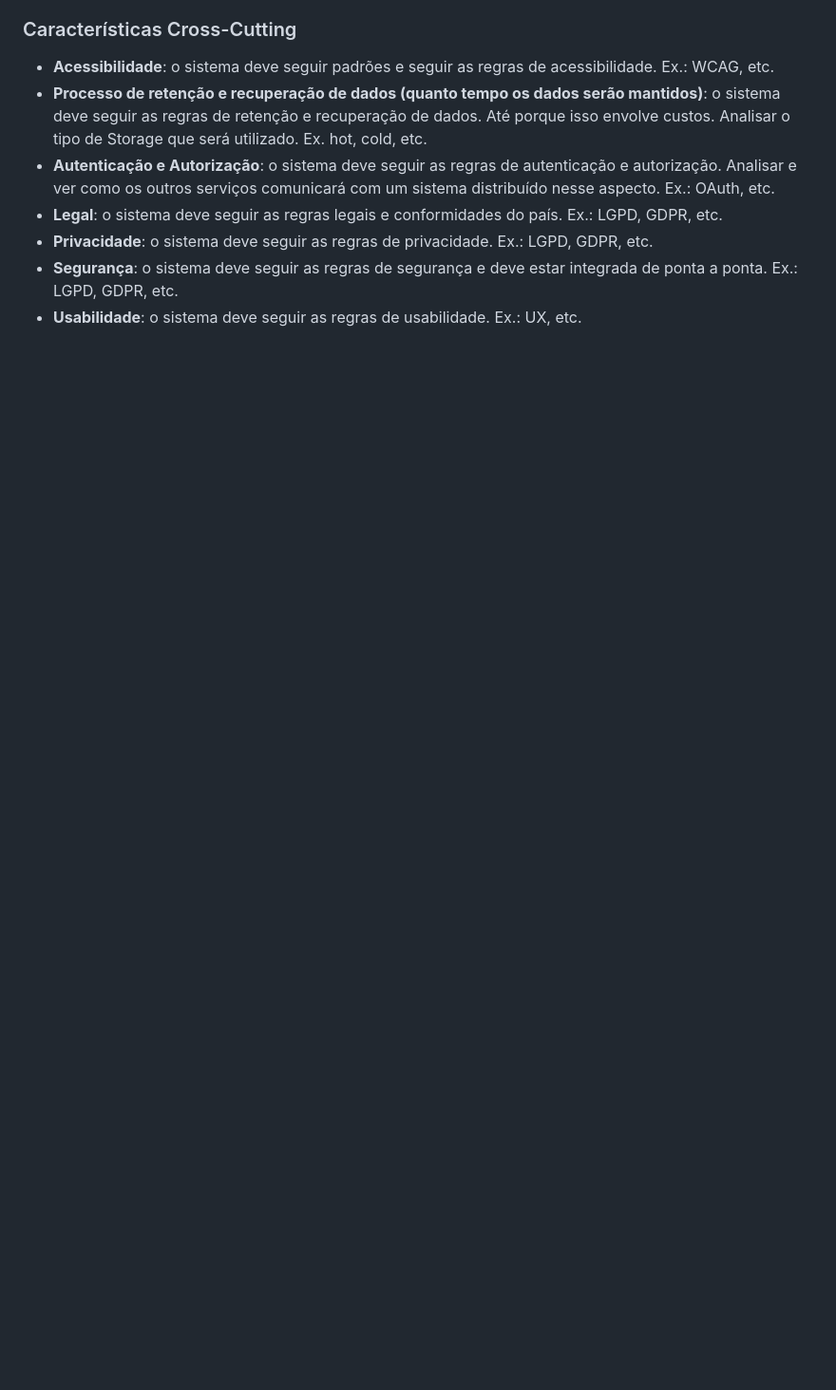
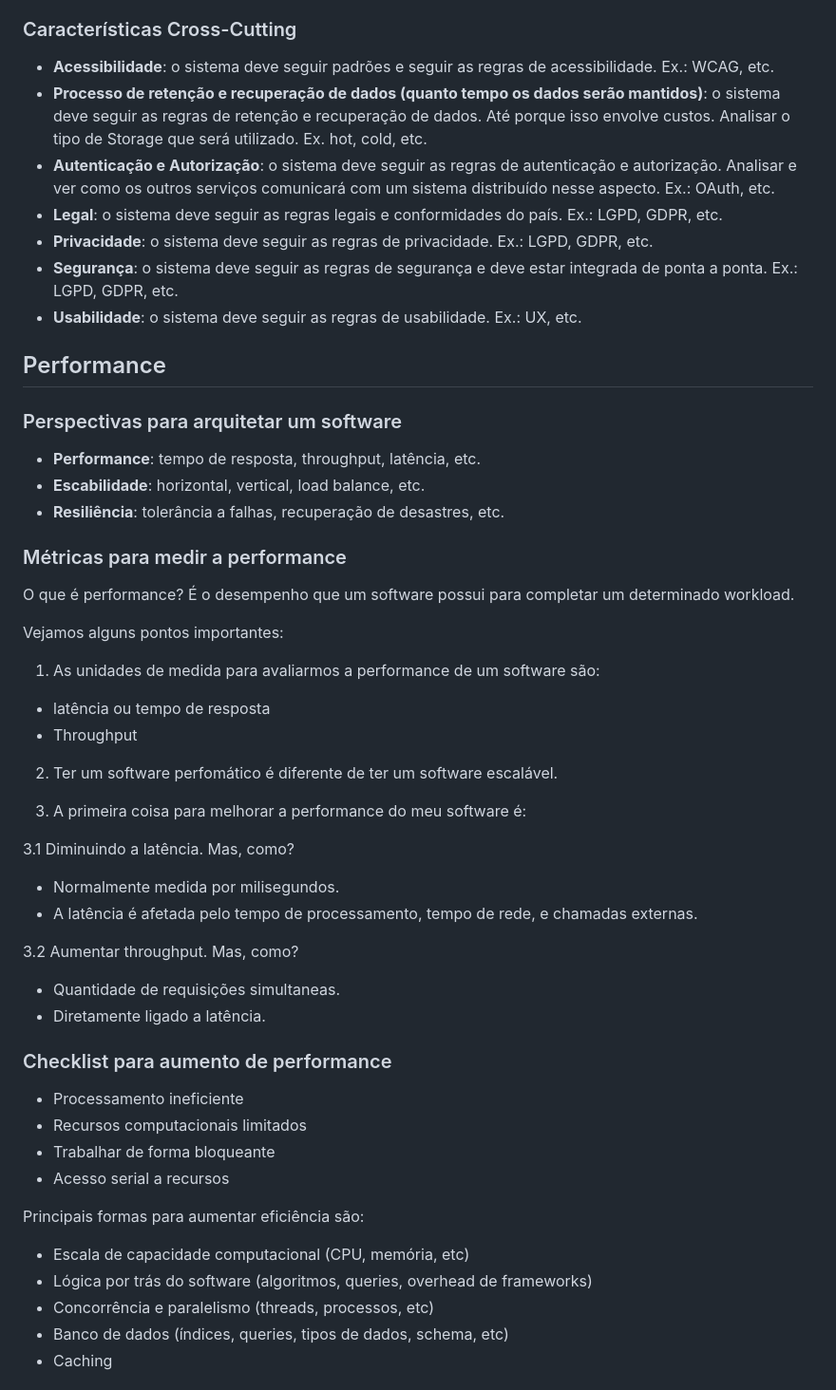
Before and after one commit to glaucia86/fc-studies, a Markdown page: 03-module/NOTES.md, the part around the change printed below. Shown: that part at 95% size. GitHub-like rendering; blank space fills up the shorter version.

```diff
--- a/03-module/NOTES.md
+++ b/03-module/NOTES.md
@@ -131,3 +131,50 @@ As características Arquiteturais são divididas em 3 grupos:
 * **Privacidade**: o sistema deve seguir as regras de privacidade. Ex.: LGPD, GDPR, etc.
 * **Segurança**: o sistema deve seguir as regras de segurança e deve estar integrada de ponta a ponta. Ex.: LGPD, GDPR, etc.
 * **Usabilidade**: o sistema deve seguir as regras de usabilidade. Ex.: UX, etc.
+
+## Performance
+
+### Perspectivas para arquitetar um software
+
+* **Performance**: tempo de resposta, throughput, latência, etc.
+* **Escabilidade**: horizontal, vertical, load balance, etc.
+* **Resiliência**: tolerância a falhas, recuperação de desastres, etc.
+
+### Métricas para medir a performance
+
+
+O que é performance? É o desempenho que um software possui para completar um determinado workload.
+
+Vejamos alguns pontos importantes:
+
+1. As unidades de medida para avaliarmos a performance de um software são:
+  * latência ou tempo de resposta
+  * Throughput
+
+2. Ter um software perfomático é diferente de ter um software escalável.
+
+3. A primeira coisa para melhorar a performance do meu software é:
+
+3.1 Diminuindo a latência. Mas, como?
+  * Normalmente medida por milisegundos.
+  * A latência é afetada pelo tempo de processamento, tempo de rede, e chamadas externas.
+
+3.2 Aumentar throughput. Mas, como?
+  * Quantidade de requisições simultaneas.
+  * Diretamente ligado a latência.
+
+### Checklist para aumento de performance
+
+* Processamento ineficiente
+* Recursos computacionais limitados
+* Trabalhar de forma bloqueante
+* Acesso serial a recursos
+
+Principais formas para aumentar eficiência são:
+
+* Escala de capacidade computacional (CPU, memória, etc)
+* Lógica por trás do software (algoritmos, queries, overhead de frameworks)
+* Concorrência e paralelismo (threads, processos, etc)
+* Banco de dados (índices, queries, tipos de dados, schema, etc)
+* Caching
+
```
Also changed, not shown: other parts of 03-module/NOTES.md (+65 -0 lines).
